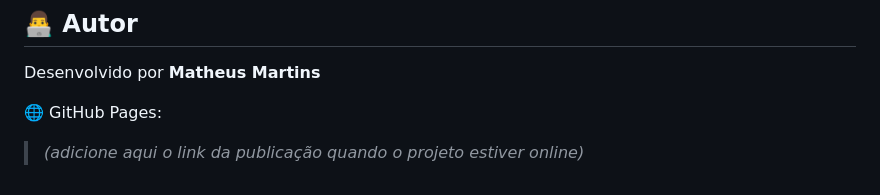
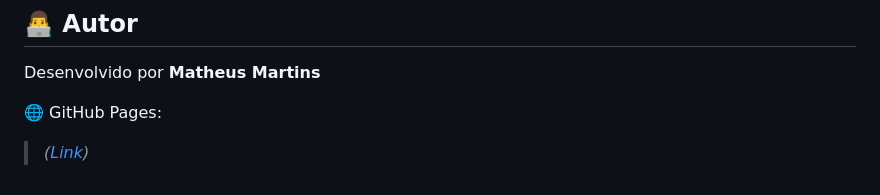
Before and after one commit to DARTHzin-MM/powerfit-studio, a Markdown page: README.md, the part around the change. Drawn GitHub-style.

Commit message:
docs: implementação do link do github pags

```diff
--- a/README.md
+++ b/README.md
@@ -144,4 +144,4 @@ Algumas melhorias planejadas para versões futuras:
 Desenvolvido por **Matheus Martins**
 
 🌐 GitHub Pages:
-> *(adicione aqui o link da publicação quando o projeto estiver online)*
+> *([Link](https://darthzin-mm.github.io/powerfit-studio/))*
```
